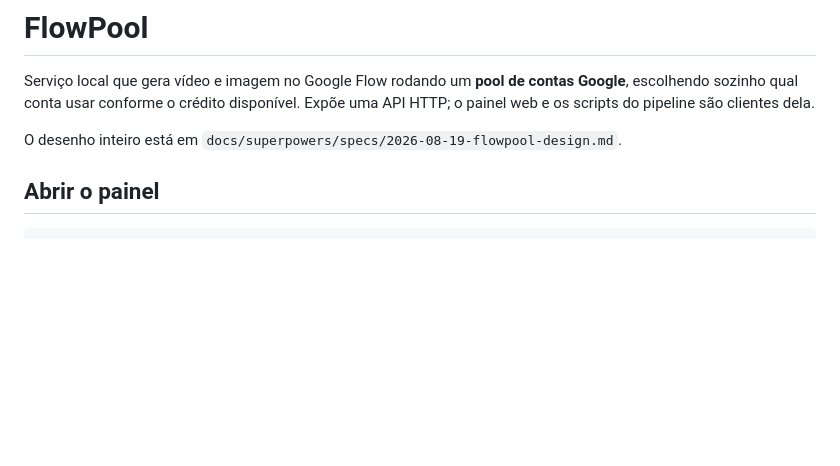
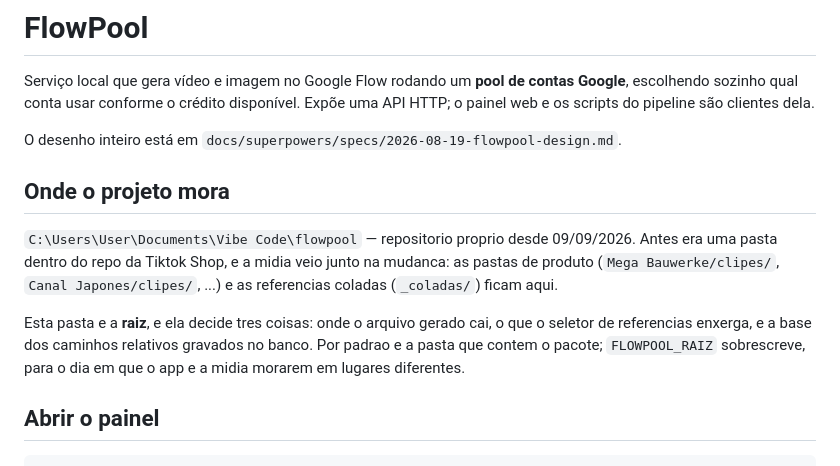
Before and after one commit to davilou/flowpool, a Markdown page: flowpool/LEIA-ME.md, the part around the change. Rendered like a GitHub page; blank space fills up the shorter version.

Commit message:
docs: LEIA-ME diz onde o projeto mora e o que a RAIZ significa
Co-Authored-By: Claude Fable 5.1 <noreply@anthropic.com>

```diff
--- a/flowpool/LEIA-ME.md
+++ b/flowpool/LEIA-ME.md
@@ -5,6 +5,18 @@ Google**, escolhendo sozinho qual conta usar conforme o crédito disponível. Ex
 API HTTP; o painel web e os scripts do pipeline são clientes dela.
 
 O desenho inteiro está em `docs/superpowers/specs/2026-08-19-flowpool-design.md`.
+
+## Onde o projeto mora
+
+`C:\Users\User\Documents\Vibe Code\flowpool` — repositorio proprio desde 09/09/2026.
+Antes era uma pasta dentro do repo da Tiktok Shop, e a midia veio junto na mudanca:
+as pastas de produto (`Mega Bauwerke/clipes/`, `Canal Japones/clipes/`, ...) e as
+referencias coladas (`_coladas/`) ficam aqui.
+
+Esta pasta e a **raiz**, e ela decide tres coisas: onde o arquivo gerado cai, o que o
+seletor de referencias enxerga, e a base dos caminhos relativos gravados no banco. Por
+padrao e a pasta que contem o pacote; `FLOWPOOL_RAIZ` sobrescreve, para o dia em que o
+app e a midia morarem em lugares diferentes.
 
 ## Abrir o painel
 
```
Also changed, not shown: 1 other file.
